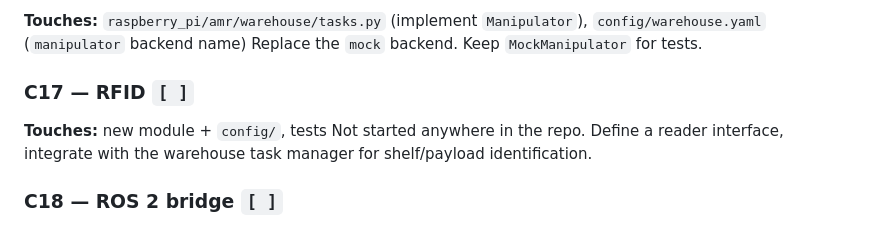
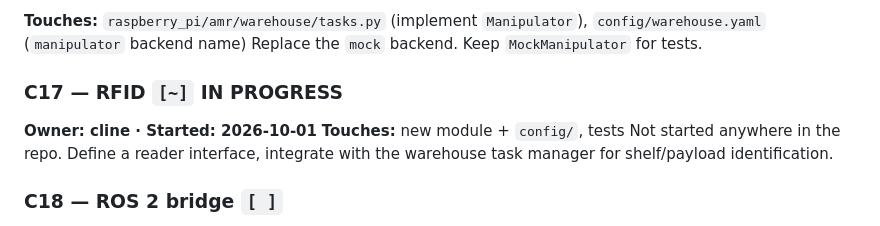
Before and after one commit to abhijeet1267/amr, a Markdown page: AI_CONTEXT/TASK_BOARD.md, the part around the change. Rendered like a GitHub page.

Commit message:
chore(board): claim C17 (RFID reader + warehouse integration)
Marked [~] with owner and date in the commit that starts the work, per TASK_BOARD rule 1, so another agent can see it is taken.

```diff
--- a/AI_CONTEXT/TASK_BOARD.md
+++ b/AI_CONTEXT/TASK_BOARD.md
@@ -440,7 +440,8 @@ firmware NOT tested. See `docs/replay_dashboard.md` (C15 section).
 `config/warehouse.yaml` (`manipulator` backend name)
 Replace the `mock` backend. Keep `MockManipulator` for tests.
 
-### C17 — RFID `[ ]`
+### C17 — RFID `[~]` IN PROGRESS
+**Owner: cline · Started: 2026-10-01**
 **Touches:** new module + `config/`, tests
 Not started anywhere in the repo. Define a reader interface, integrate with the
 warehouse task manager for shelf/payload identification.
```
